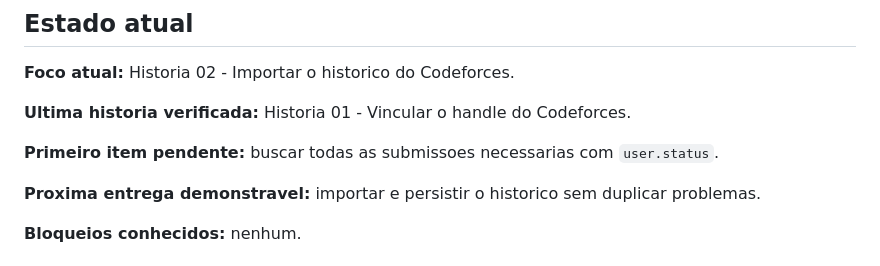
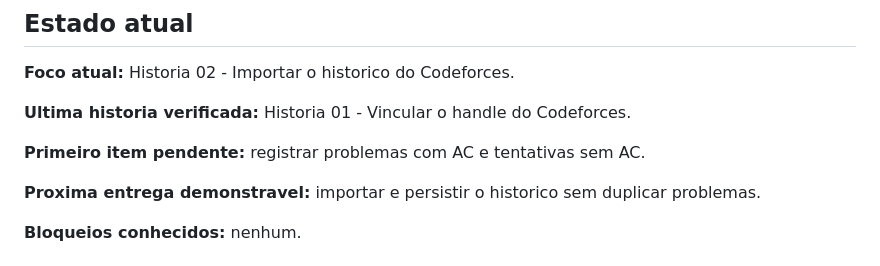
Before and after one commit to Enzofmcs/Lorem, a Markdown page: docs/ROADMAP.md, the part around the change. Drawn GitHub-style.

```diff
--- a/docs/ROADMAP.md
+++ b/docs/ROADMAP.md
@@ -10,7 +10,7 @@
 
 **Ultima historia verificada:** Historia 01 - Vincular o handle do Codeforces.
 
-**Primeiro item pendente:** buscar todas as submissoes necessarias com `user.status`.
+**Primeiro item pendente:** registrar problemas com AC e tentativas sem AC.
 
 **Proxima entrega demonstravel:** importar e persistir o historico sem duplicar problemas.
 
```
Also changed, not shown: docs/SESSIONS.md (+1 -1 lines).
